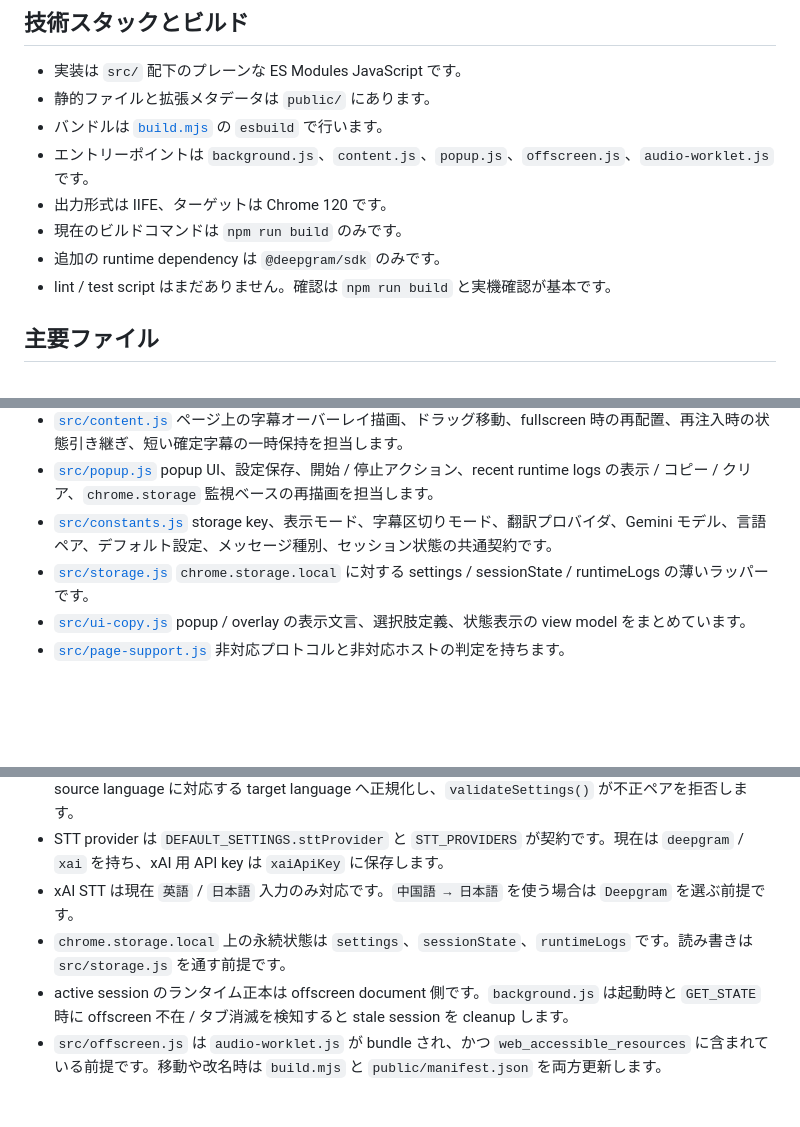
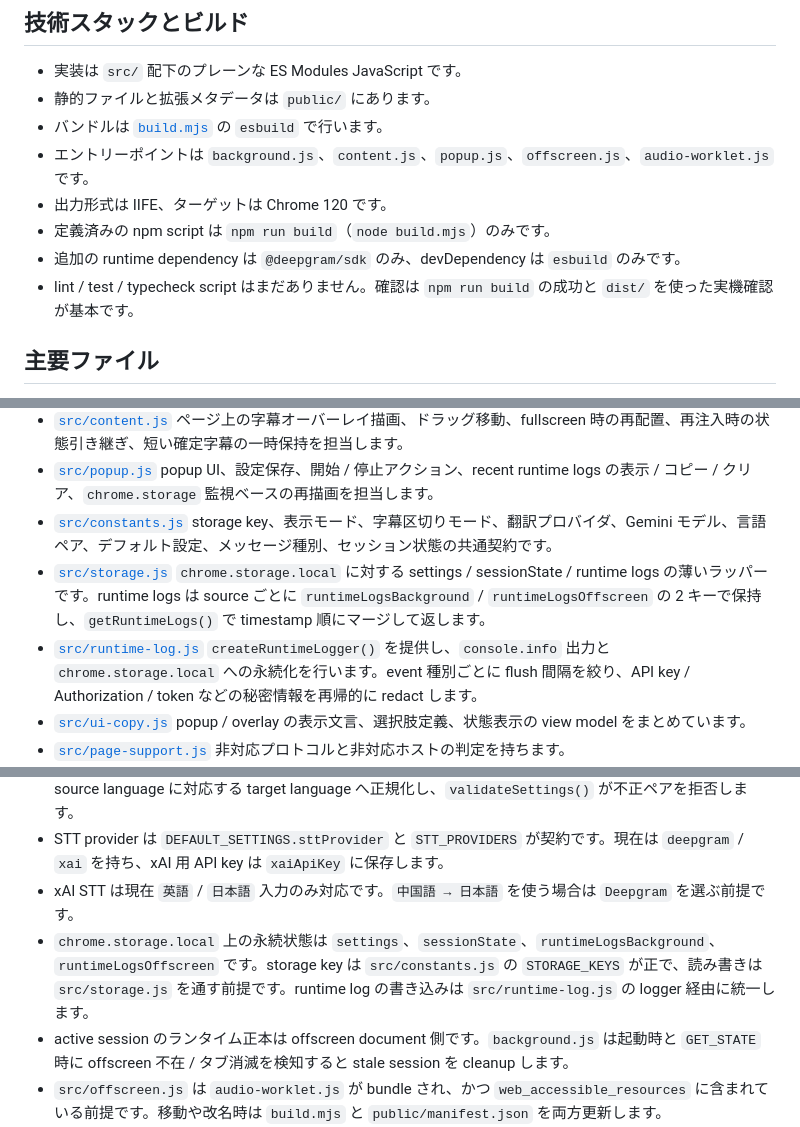
Before and after one commit to ozekimasaki/tab-live-translate-captions, a Markdown page: AGENTS.md, 3 parts joined by grey strips. Rendered like a GitHub page; blank space fills up the shorter version.

```diff
--- a/AGENTS.md
+++ b/AGENTS.md
@@ -18,9 +18,9 @@
 - バンドルは [`build.mjs`](build.mjs) の `esbuild` で行います。
 - エントリーポイントは `background.js`、`content.js`、`popup.js`、`offscreen.js`、`audio-worklet.js` です。
 - 出力形式は IIFE、ターゲットは Chrome 120 です。
-- 現在のビルドコマンドは `npm run build` のみです。
-- 追加の runtime dependency は `@deepgram/sdk` のみです。
-- lint / test script はまだありません。確認は `npm run build` と実機確認が基本です。
+- 定義済みの npm script は `npm run build`（`node build.mjs`）のみです。
+- 追加の runtime dependency は `@deepgram/sdk` のみ、devDependency は `esbuild` のみです。
+- lint / test / typecheck script はまだありません。確認は `npm run build` の成功と `dist/` を使った実機確認が基本です。
 
 ## 主要ファイル
 
@@ -35,7 +35,9 @@
 - [`src/constants.js`](src/constants.js)
   storage key、表示モード、字幕区切りモード、翻訳プロバイダ、Gemini モデル、言語ペア、デフォルト設定、メッセージ種別、セッション状態の共通契約です。
 - [`src/storage.js`](src/storage.js)
-  `chrome.storage.local` に対する settings / sessionState / runtimeLogs の薄いラッパーです。
+  `chrome.storage.local` に対する settings / sessionState / runtime logs の薄いラッパーです。runtime logs は source ごとに `runtimeLogsBackground` / `runtimeLogsOffscreen` の 2 キーで保持し、`getRuntimeLogs()` で timestamp 順にマージして返します。
+- [`src/runtime-log.js`](src/runtime-log.js)
+  `createRuntimeLogger()` を提供し、`console.info` 出力と `chrome.storage.local` への永続化を行います。event 種別ごとに flush 間隔を絞り、API key / Authorization / token などの秘密情報を再帰的に redact します。
 - [`src/ui-copy.js`](src/ui-copy.js)
   popup / overlay の表示文言、選択肢定義、状態表示の view model をまとめています。
 - [`src/page-support.js`](src/page-support.js)
@@ -70,7 +72,7 @@
 - 言語ペアは `PRESET_LANGUAGE_PAIRS` に限定されています。`background.js` の `normalizeSettings()` が source language に対応する target language へ正規化し、`validateSettings()` が不正ペアを拒否します。
 - STT provider は `DEFAULT_SETTINGS.sttProvider` と `STT_PROVIDERS` が契約です。現在は `deepgram` / `xai` を持ち、xAI 用 API key は `xaiApiKey` に保存します。
 - xAI STT は現在 `英語` / `日本語` 入力のみ対応です。`中国語 → 日本語` を使う場合は `Deepgram` を選ぶ前提です。
-- `chrome.storage.local` 上の永続状態は `settings`、`sessionState`、`runtimeLogs` です。読み書きは `src/storage.js` を通す前提です。
+- `chrome.storage.local` 上の永続状態は `settings`、`sessionState`、`runtimeLogsBackground`、`runtimeLogsOffscreen` です。storage key は `src/constants.js` の `STORAGE_KEYS` が正で、読み書きは `src/storage.js` を通す前提です。runtime log の書き込みは `src/runtime-log.js` の logger 経由に統一します。
 - active session のランタイム正本は offscreen document 側です。`background.js` は起動時と `GET_STATE` 時に offscreen 不在 / タブ消滅を検知すると stale session を cleanup します。
 - `src/offscreen.js` は `audio-worklet.js` が bundle され、かつ `web_accessible_resources` に含まれている前提です。移動や改名時は `build.mjs` と `public/manifest.json` を両方更新します。
 - `src/content.js` は `window.__deepframOverlayController` の `exportState()` / `destroy()` で再注入時の状態を引き継ぎます。fullscreen 時は host 要素へ再配置します。この挙動は壊しやすいです。
```
Also changed, not shown: other parts of AGENTS.md (+1 -1 lines), README.md (+21 -4 lines).
